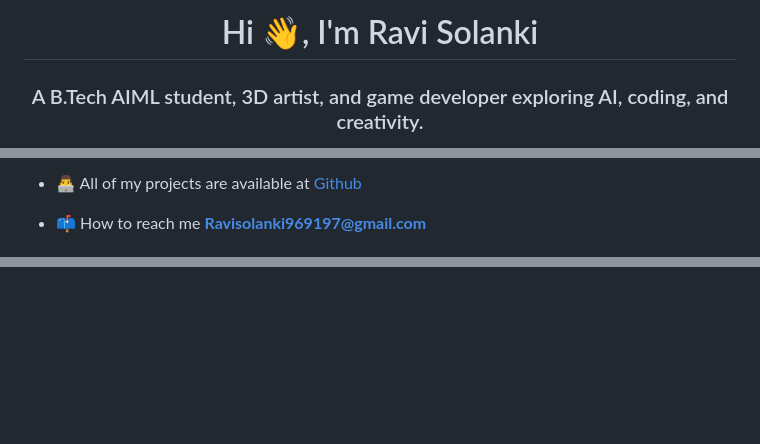
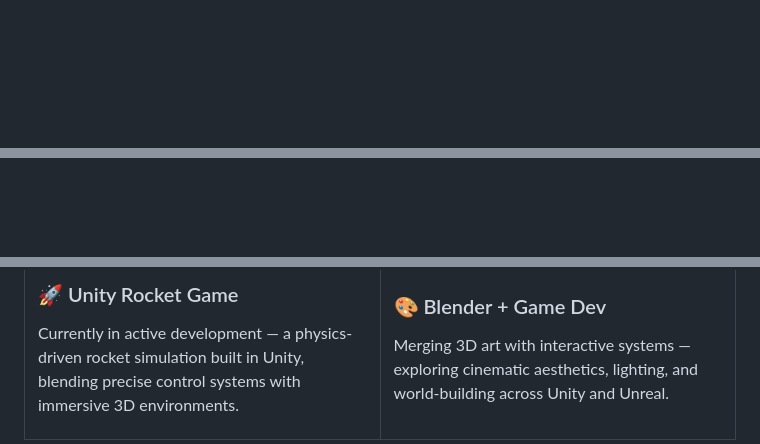
Before and after one commit to WebDevRavi/WebDevRavi, a Markdown page: README.md, 3 parts joined by grey strips. GitHub-like rendering; blank space fills up the shorter version.

```diff
--- a/README.md
+++ b/README.md
@@ -1,3 +1,2 @@
-<h1 align="center">Hi 👋, I'm Ravi Solanki</h1>
-<h3 align="center">A B.Tech AIML student, 3D artist, and game developer exploring AI, coding, and creativity.</h3>
+<div align="center">
 
@@ -9,5 +10,5 @@
 
-- 👨‍💻 All of my projects are available at [Github](Github)
+</div>
 
-- 📫 How to reach me **Ravisolanki969197@gmail.com**
+<br/>
 
@@ -25,0 +41,17 @@
+<table align="center">
+<tr>
+<td width="50%">
+
+### 🚀 Unity Rocket Game
+Currently in active development — a physics-driven rocket simulation built in Unity, blending precise control systems with immersive 3D environments.
+
+</td>
+<td width="50%">
+
+### 🎨 Blender + Game Dev
+Merging 3D art with interactive systems — exploring cinematic aesthetics, lighting, and world-building across Unity and Unreal.
+
+</td>
+</tr>
+</table>
+
```
Also changed, not shown: other parts of README.md (+87 -13 lines).
